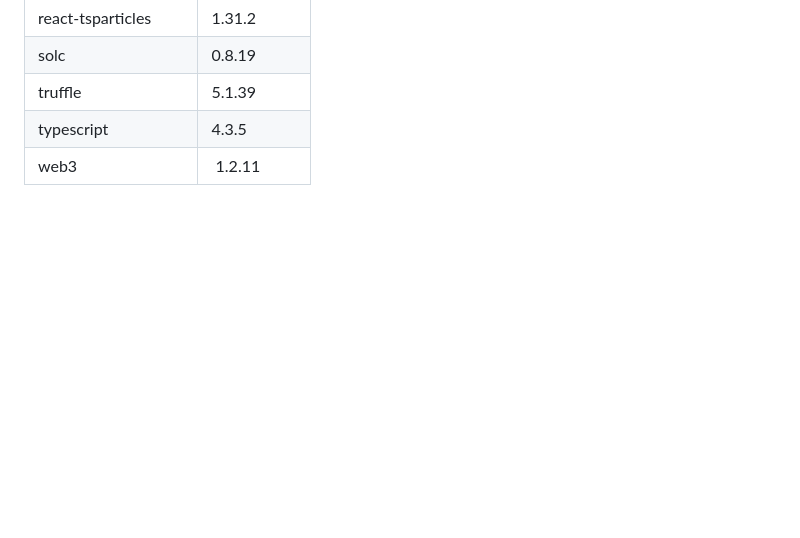
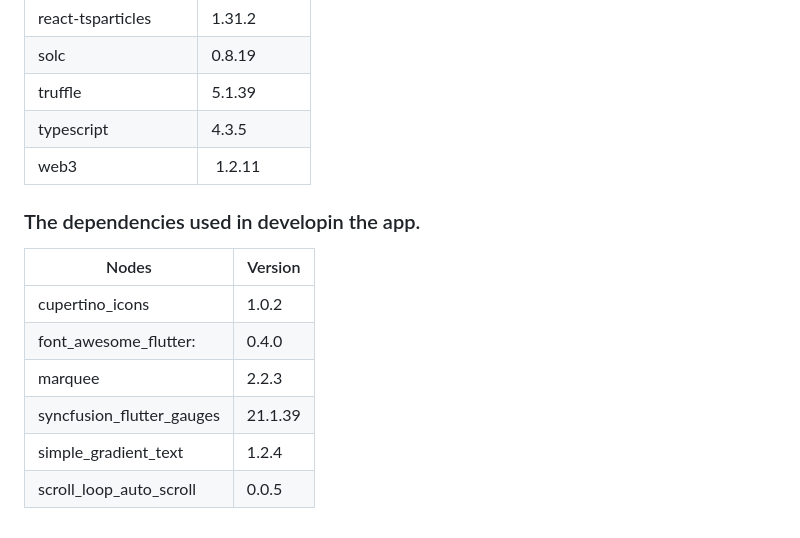
Before and after one commit to srivas-divyansh/Byteverse_Smart_Contractors, a Markdown page: README.md, the part around the change. GitHub-like rendering; blank space fills up the shorter version.

Commit message:
Added the dependencies of the development of the app.

```diff
--- a/README.md
+++ b/README.md
@@ -148,3 +148,13 @@ samples, guidance on mobile development, and a full API reference.
 |truffle| 5.1.39|
 |typescript| 4.3.5|
 |web3| 1.2.11|
+
+### The dependencies used in developin the app.
+| Nodes | Version |
+| ----- | ------- |
+|cupertino_icons|1.0.2|
+ |font_awesome_flutter:|0.4.0|
+ |marquee|2.2.3|
+  |syncfusion_flutter_gauges|21.1.39|
+  |simple_gradient_text|1.2.4|
+  |scroll_loop_auto_scroll|0.0.5|
```
